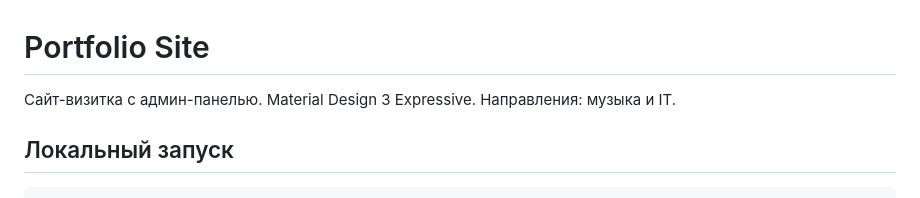
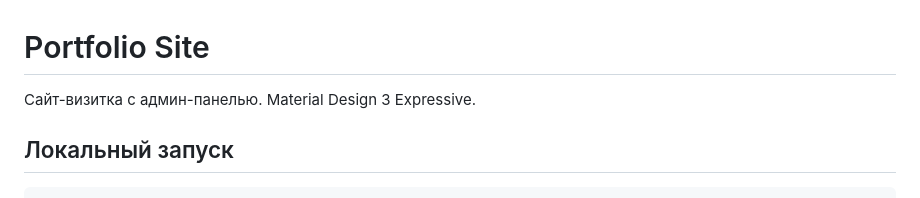
Before and after one commit to BlessLoveAme/666psycho, a Markdown page: README.md, the part around the change. GitHub-like rendering.

Commit message:
Update project description in README.md
Removed the mention of 'музыка и IT' from the project description.

```diff
--- a/README.md
+++ b/README.md
@@ -1,6 +1,6 @@
 # Portfolio Site
 
-Сайт-визитка с админ-панелью. Material Design 3 Expressive. Направления: музыка и IT.
+Сайт-визитка с админ-панелью. Material Design 3 Expressive.
 
 ## Локальный запуск
 
```
